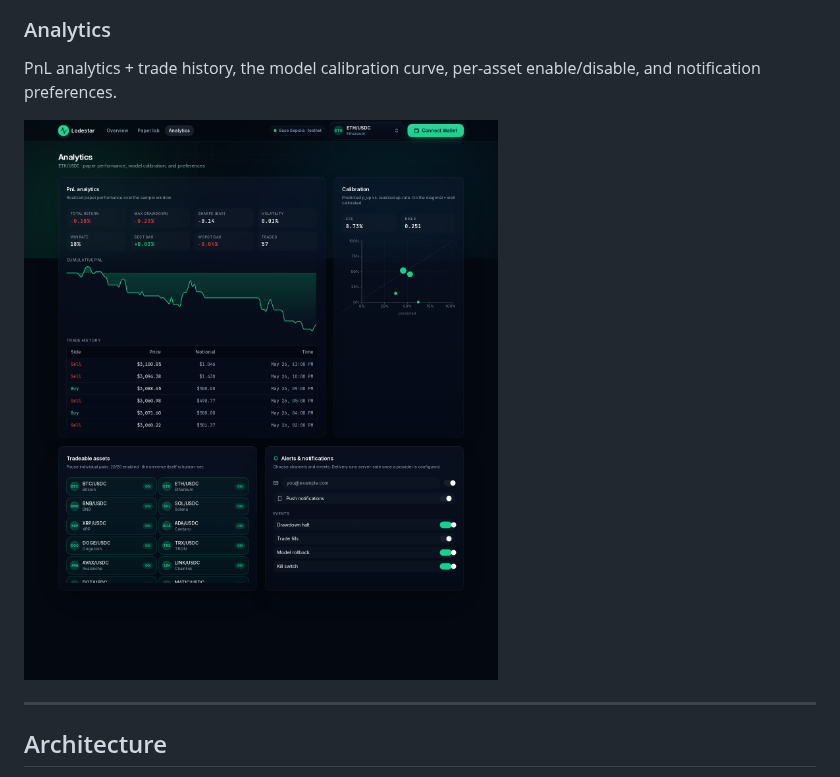
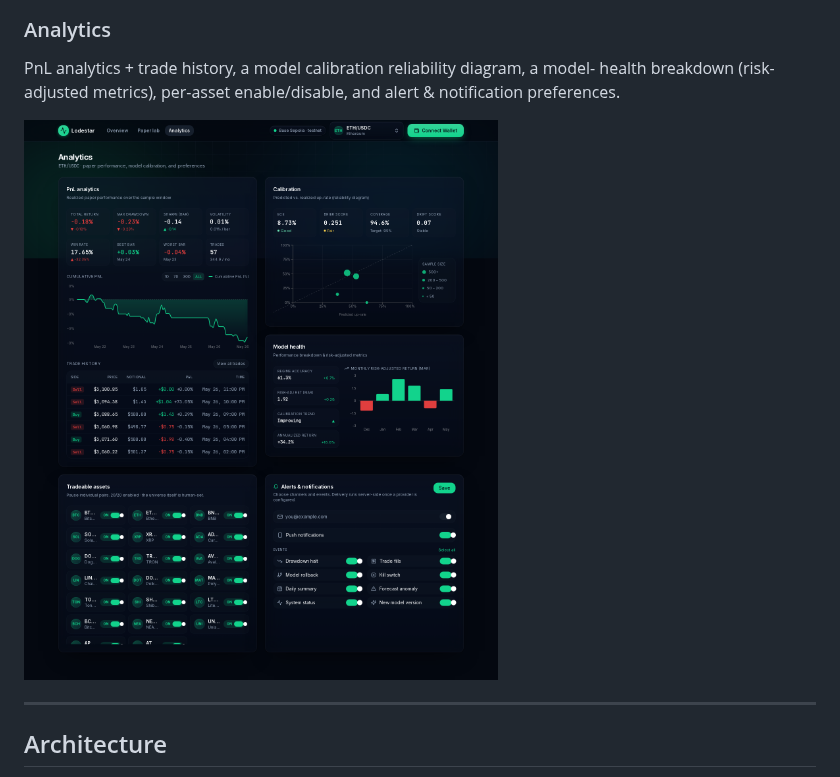
Before and after one commit to classamusic-spec/TESTAGENT1, a Markdown page: README.md, the part around the change. Drawn GitHub-style; pictures changed too: docs/images/analytics.png.

```diff
--- a/README.md
+++ b/README.md
@@ -51,8 +51,9 @@ unrealized), a trade log, and human-set strategy controls.
 ![Paper lab](docs/images/paper-lab.png)
 
 ### Analytics
-PnL analytics + trade history, the model calibration curve, per-asset
-enable/disable, and notification preferences.
+PnL analytics + trade history, a model calibration reliability diagram, a model-
+health breakdown (risk-adjusted metrics), per-asset enable/disable, and alert &
+notification preferences.
 
 ![Analytics](docs/images/analytics.png)
 
```
Also changed, not shown: docs/images/dashboard.png, docs/images/landing.png, docs/images/paper-lab.png, 8 other files.
